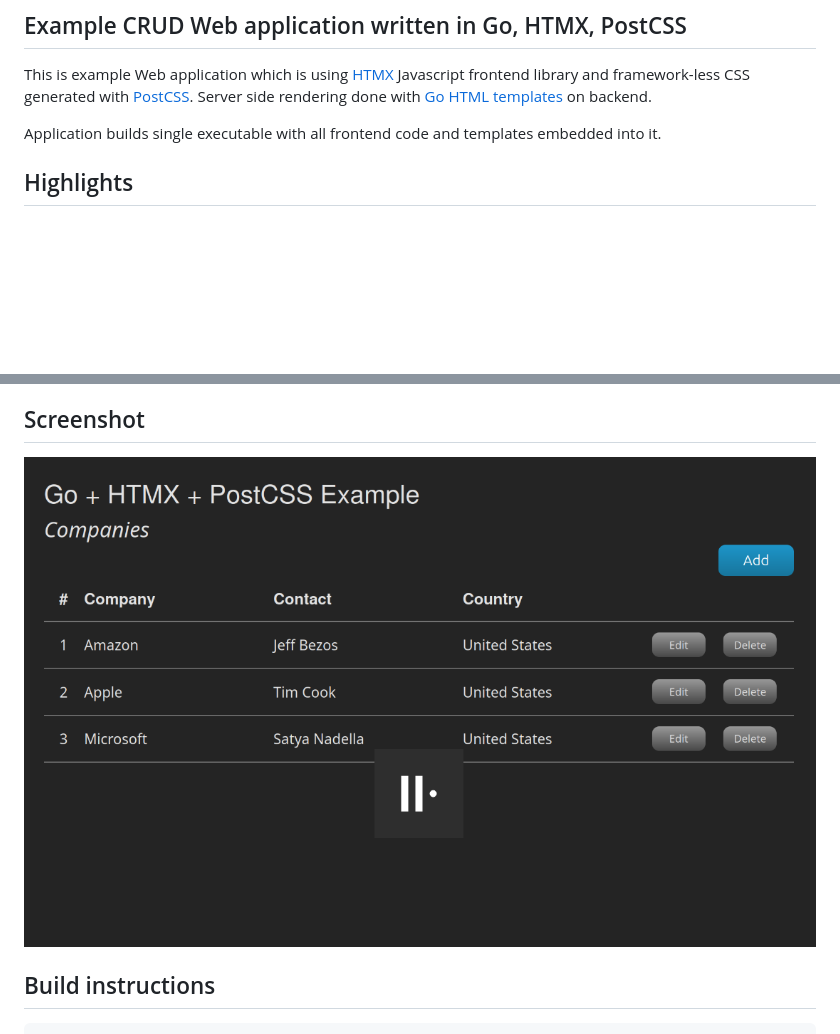
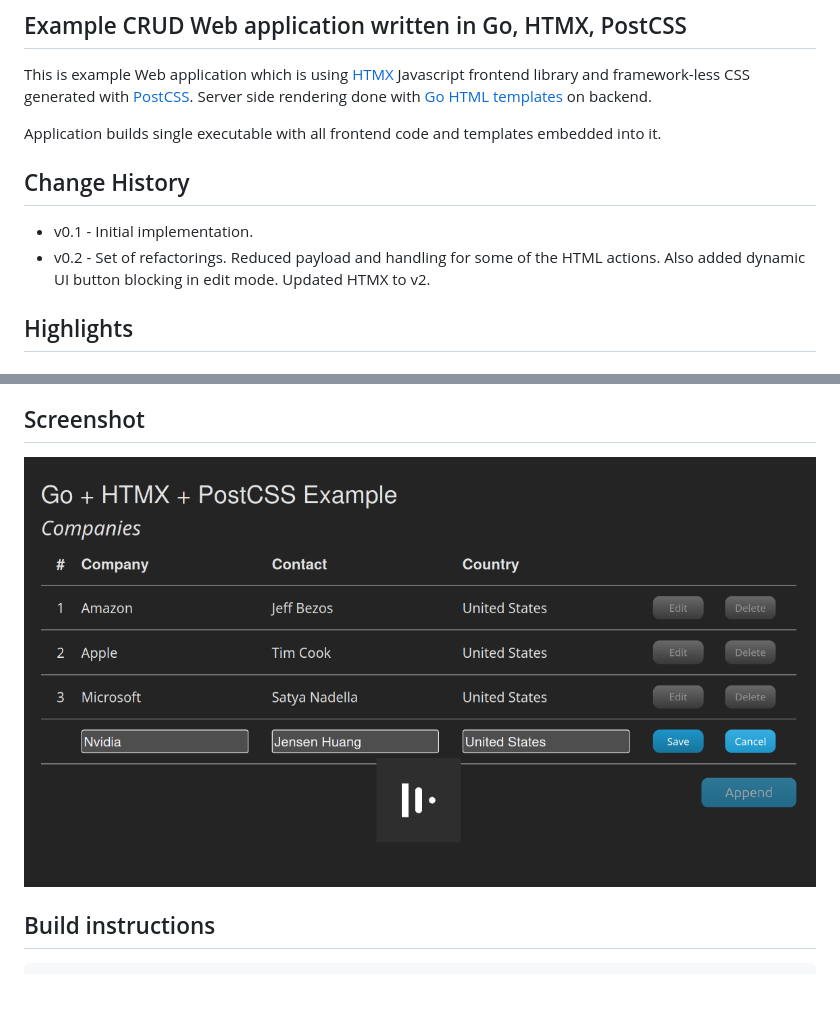
Before and after one commit to apis/go-htmx-post-css-example, a Markdown page: README.md, 2 parts joined by grey strips. GitHub-like rendering; pictures changed too: screenshot.png; blank space fills up the shorter version.

```diff
--- a/README.md
+++ b/README.md
@@ -7,6 +7,11 @@ framework-less CSS generated with [PostCSS](https://postcss.org/). Server side r
 templates](https://pkg.go.dev/html/template) on backend.
 
 Application builds single executable with all frontend code and templates embedded into it.
+
+## Change History
+
+* v0.1 - Initial implementation.
+* v0.2 - Set of refactorings. Reduced payload and handling for some of the HTML actions. Also added dynamic UI button blocking in edit mode. Updated HTMX to v2.
 
 ## Highlights
 
```
Also changed, not shown: 17 other files.
